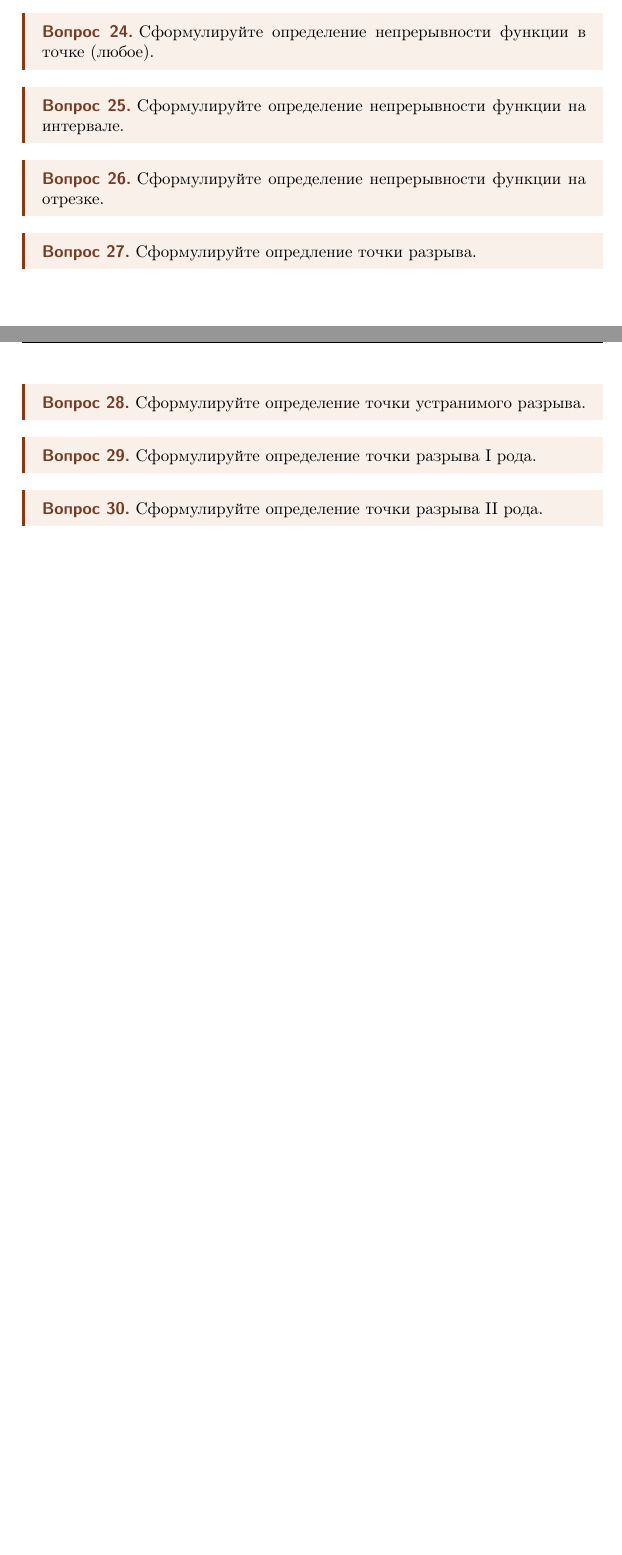
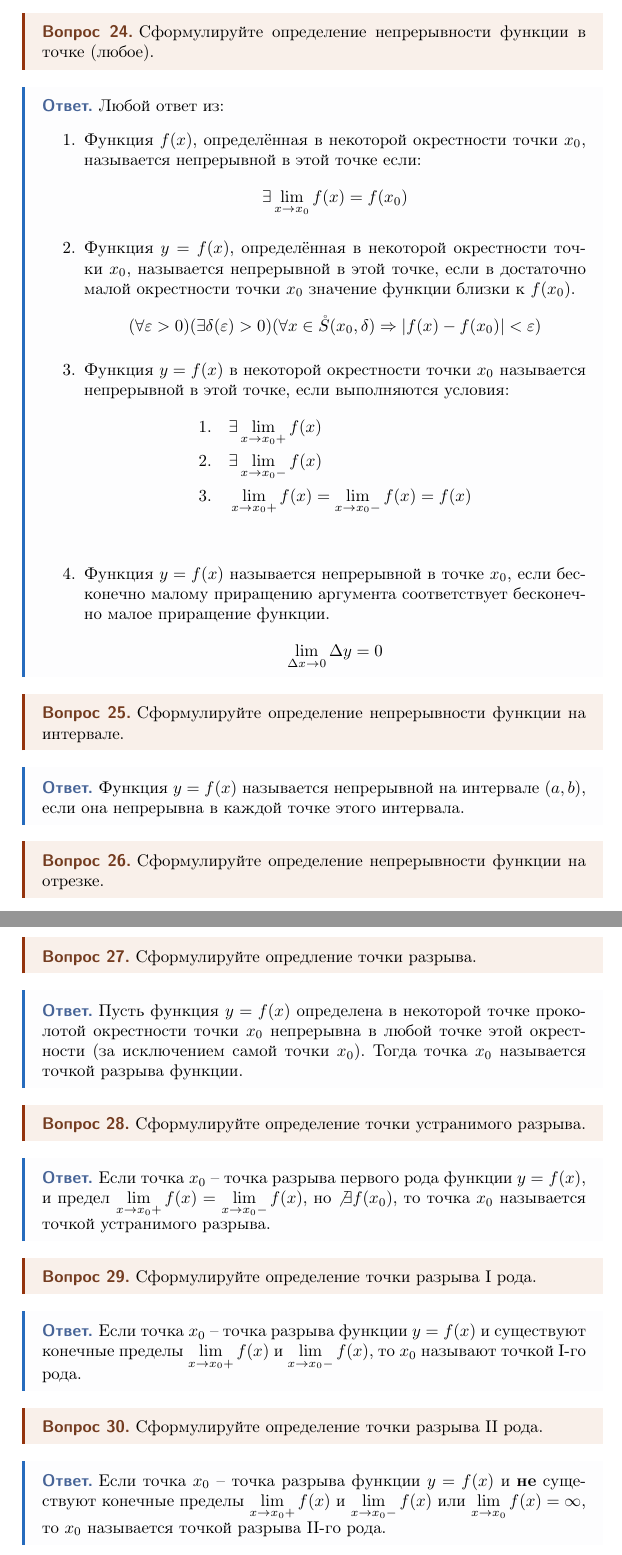
Before and after one commit to zhikh23/iu7-qa, a LaTeX document (mathematical_analysis/rc01/mathematical_analysis_rc01.tex, which reads mathematical_analysis/rc01/theory.tex): two parts of pages 4 and 5 of 7 before the commit and two parts of pages 5 and 6 of 9 after it, joined at a grey line, cut so that both start at the same text, the shorter picture padded with empty space. Compiled offline with pdfLaTeX.

Commit message:
update: добавлены все оставшиеся вопросы & исправлены ошибки

```diff
--- a/mathematical_analysis/rc01/theory.tex
+++ b/mathematical_analysis/rc01/theory.tex
@@ -191,10 +202,37 @@
 \begin{question}
   Cформулируйте определение непрерывности функции в точке (любое).
 \end{question}
+\begin{answer}
+  Любой ответ из:
+  \begin{enumerate}
+    \item Функция $f(x)$, определённая в некоторой окрестности точки $x_0$, называется непрерывной в этой точке если: \[
+        \exists \lim_{x \to x_0} f(x) = f(x_0)
+      \]
+
+    \item Функция $y = f(x)$, определённая в некоторой окрестности точки $x_0$, называется непрерывной в этой точке, если в достаточно малой окрестности точки $x_0$ значение функции близки к $f(x_0)$.
+      \[
+        (\forall  \varepsilon > 0)(\exists \delta(\varepsilon) > 0)(\forall x \in \mathring{S}(x_0, \delta) \implies |f(x) - f(x_0)| < \varepsilon)
+      \]
+
+    \item Функция $y = f(x)$ в некоторой окрестности точки $x_0$ называется непрерывной в этой точке, если выполняются условия:
+      \begin{align*}
+        &1. \quad \exists \lim_{x \to x_0+} f(x) \\
+        &2. \quad \exists \lim_{x \to x_0-} f(x) \\
+        &3. \quad \lim_{x \to x_0+} f(x) = \lim_{x \to x_0-} f(x) = f(x) \\
+      \end{align*}
+
+    \item Функция $y = f(x)$ называется непрерывной в точке $x_0$, если бесконечно малому приращению аргумента соответствует бесконечно малое приращение функции. \[
+      \lim_{\Delta x \to 0} \Delta y = 0
+    \]
+  \end{enumerate}
+\end{answer}
 
 \begin{question}
   Сформулируйте определение непрерывности функции на интервале.
 \end{question}
+\begin{answer}
+  Функция $y = f(x)$ называется непрерывной на интервале $(a, b)$, если она непрерывна в каждой точке этого интервала.
+\end{answer}
 
 \begin{question}
   Сформулируйте определение непрерывности функции на отрезке.
@@ -203,18 +249,31 @@
 \begin{question}
   Сформулируйте опредление точки разрыва.
 \end{question}
+\begin{answer}
+  Пусть функция $y = f(x)$ определена в некоторой точке проколотой окрестности точки $x_0$ непрерывна в любой точке этой окрестности (за исключением самой точки $x_0$).
+  Тогда точка $x_0$ называется точкой разрыва функции.
+\end{answer}
 
 \begin{question}
   Сформулируйте определение точки устранимого разрыва.
 \end{question}
+\begin{answer}
+  Если точка $x_0$ -- точка разрыва первого рода функции $y = f(x)$, и предел  $\lim_{x \to x_0+} f(x) = \lim_{x \to x_0-} f(x)$, но $\not\exists f(x_0)$, то точка $x_0$ называется точкой устранимого разрыва.
+\end{answer}
 
 \begin{question}
   Сформулируйте определение точки разрыва I рода.
 \end{question}
+\begin{answer}
+  Если точка $x_0$ -- точка разрыва функции $y = f(x)$ и существуют конечные пределы $\lim_{x \to x_0+} f(x)$ и $\lim_{x \to x_0-} f(x)$, то $x_0$ называют точкой I-го рода.
+\end{answer}
 
 \begin{question}
   Сформулируйте определение точки разрыва II рода.
 \end{question}
+\begin{answer}
+  Если точка $x_0$ -- точка разрыва функции $y = f(x)$ и \textbf{не} существуют конечные пределы $\lim_{x \to x_0+} f(x)$ и $\lim_{x \to x_0-} f(x)$ или $\lim_{x \to x_0} f(x) = \infty$, то $x_0$ называется точкой разрыва II-го рода.
+\end{answer}
 
 
 \subsection{Определение предела по Коши}
```
Also changed, not shown: mathematical_analysis/rc01/mathematical_analysis_rc01.pdf, mathematical_analysis/rc01/theory.tex (27 more changed lines).
